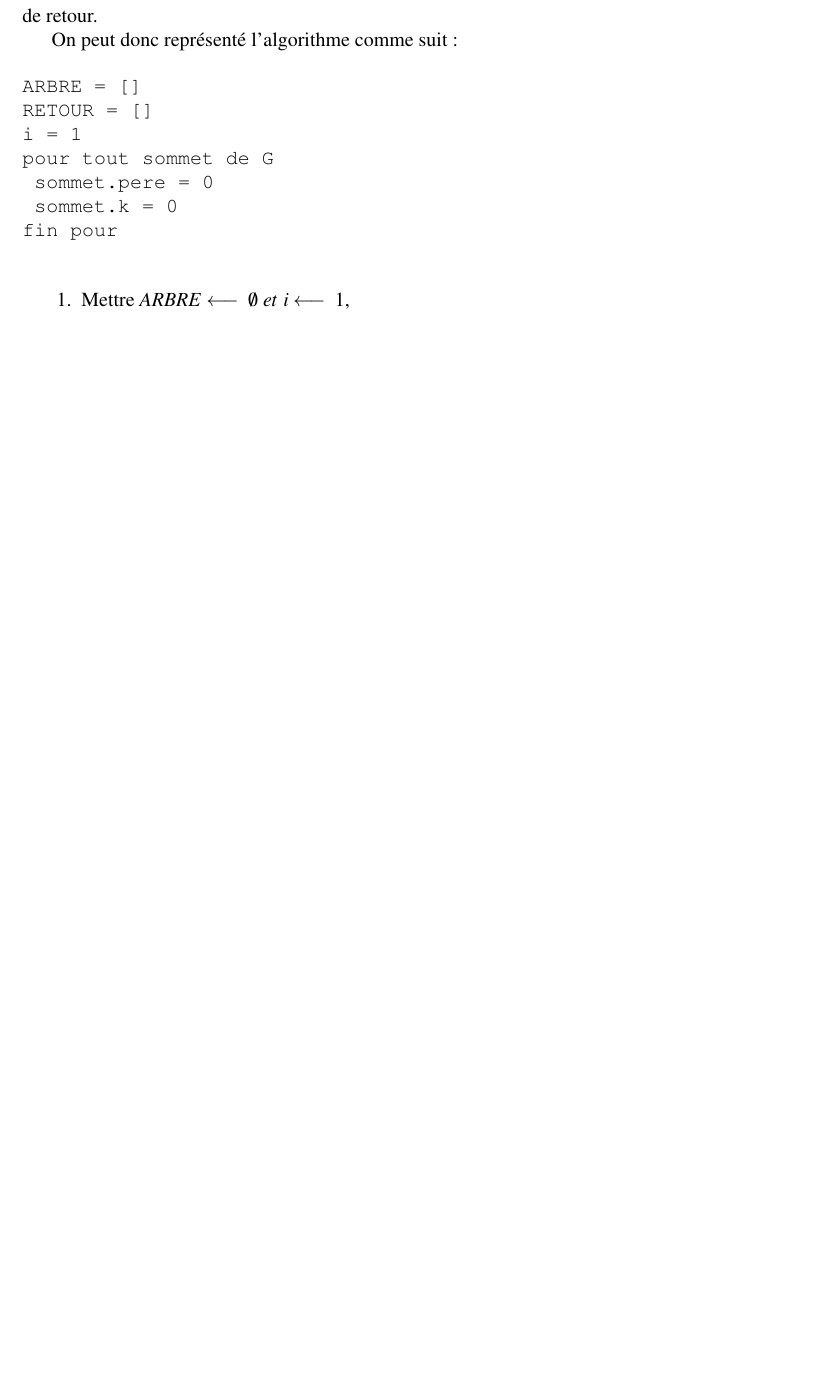
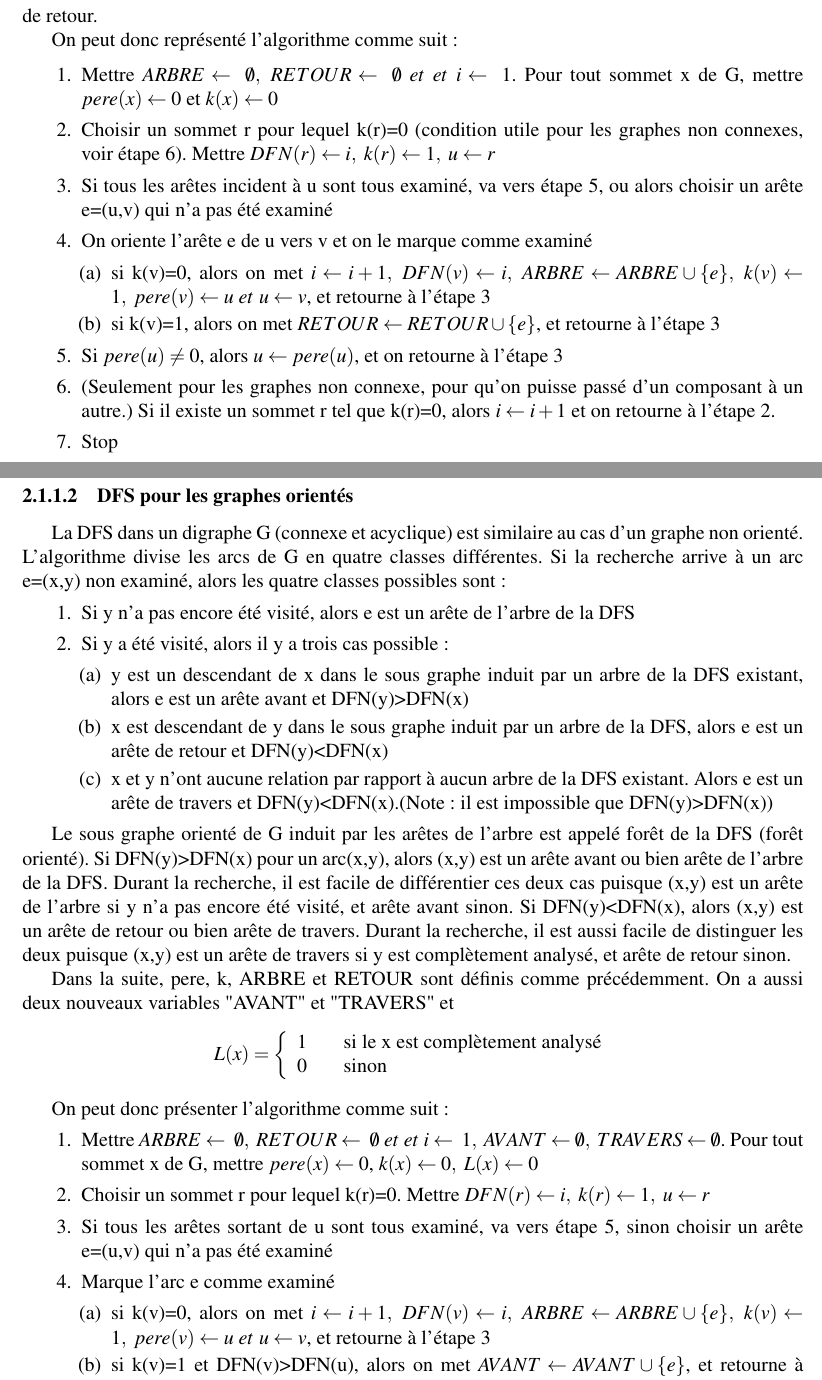
Before and after one commit to mrzdevcore/graph, a LaTeX document (main-graph.tex, which reads algorithm/algo.tex, conf.tex): part of page 11 of 12 before the commit and two parts of pages 11 and 12 of 13 after it, the two joined at a grey line, cut so that both start at the same text, the shorter picture padded with empty space. Compiled offline with pdfLaTeX.

Commit message:
dfs for oriented graph

```diff
--- a/algorithm/algo.tex
+++ b/algorithm/algo.tex
@@ -55,27 +55,97 @@ arêtes orientés de l'arbre et les arêtes de retour.
 
 On peut donc représenté l'algorithme comme suit:
 
+%\renewcommand{\algorithmicforall}{\textbf{pour tout}}
+%\renewcommand{\algorithmicdo}{\textbf{faire}}
+%\renewcommand{\algorithmicif}{\textbf{si}}
+%\renewcommand{\algorithmicthen}{\textbf{alors}}
+
+
 %\begin{algorithm}
 %\caption{Depth First Search: graphe non orienté}
 %\begin{algorithmic}
 %\State $ARBRE \gets \emptyset$
 %\State $RETOUR \gets \emptyset$
+%\State $i \gets 1$
+%\ForAll{sommet dans G}
+%	\State $sommet.pere \gets 0$
+%	\State $sommet.k \gets 0$
+%\EndFor
+%
+%\ForAll{sommet dans G}
+%	\If{ $ sommet.k = 0 $}
+%		\State $i \gets i+1$
+%		\State $sommet.dfn \gets i$
+%		\State $sommet.k\gets 1$
+%		\State $u \gets sommet$
+%		\ForAll{$arête\ non\ examiné\ incident\ à\ sommet$}
+%
+%
+%
+%		\EndFor
+%	\EndIf
+%\EndFor
 %
 %
 %
 %\end{algorithmic}
 %\end{algorithm}
 
-\begin{verbatim}
-ARBRE = []
-RETOUR = []
-i = 1
-pour tout sommet de G
-	sommet.pere = 0
-	sommet.k = 0
-fin pour
+%\begin{verbatim}
+%ARBRE = []
+%RETOUR = []
+%i = 1
+%pour tout sommet de G
+%	sommet.pere = 0
+%	sommet.k = 0
+%fin pour
+%
+%\end{verbatim}
+\begin{enumerate}
+	\item Mettre  $ARBRE \leftarrow\ \emptyset,\ RETOUR \leftarrow\ \emptyset\ et\ et\ i\leftarrow\ 1$. Pour tout sommet x de G, mettre $pere(x)\leftarrow 0$ et $k(x)\leftarrow 0$
+	\item Choisir un sommet r pour lequel k(r)=0 (condition utile pour les graphes non connexes, voir étape 6). Mettre  $DFN(r) \gets i,\ k(r) \gets 1,\ u \gets r$
+	\item Si tous les arêtes incident à u sont tous examiné, va vers étape 5, ou alors choisir un arête e=(u,v) qui n'a pas été examiné
+	\item On oriente l'arête e de u vers v et on le marque comme examiné
+	\begin{enumerate}
+		\item si k(v)=0, alors on met $i \gets i+1,\ DFN(v)\gets i,\ ARBRE\gets ARBRE \cup\{e\},\ k(v)\gets 1,\ pere(v)\gets u\ et\ u\gets v$, et retourne à l'étape 3
+		\item si k(v)=1, alors on met $RETOUR\gets RETOUR\cup\{e\}$, et retourne à l'étape 3
+	\end{enumerate}
+	\item Si $pere(u)\neq 0$, alors $u\gets pere(u)$, et on retourne à l'étape 3
+	\item (Seulement pour les graphes non connexe, pour qu'on puisse passé d'un composant à un autre.) Si il existe un sommet r tel que k(r)=0, alors $i\gets i+1$ et on retourne à l'étape 2.
+	\item Stop
+\end{enumerate}
 
-\end{verbatim}
+
+
+\subsubsection{DFS pour les graphes orientés}
+La DFS dans un digraphe G (connexe et acyclique) est similaire au cas d'un graphe non orienté. L'algorithme divise les arcs de G en quatre classes différentes. Si la recherche arrive à un arc e=(x,y) non examiné, alors les quatre classes possibles sont:
 \begin{enumerate}
-	\item Mettre  $ARBRE \longleftarrow\ \emptyset\ et\ i\longleftarrow\ 1$,
+	\item Si y n'a pas encore été visité, alors e est un arête de l'arbre de la DFS
+	\item Si y a été visité, alors il y a trois cas possible:
+	\begin{enumerate}
+		\item y est un descendant de x dans le sous graphe induit par un arbre de la DFS existant, alors e est un arête avant et DFN(y)>DFN(x)
+		\item  x est descendant de y dans le sous graphe induit par un arbre de la DFS, alors e est un arête de retour et DFN(y)<DFN(x)
+		\item x et y n'ont aucune relation par rapport à aucun arbre de la DFS existant. Alors e est un arête de travers et  DFN(y)<DFN(x).(Note: il est impossible que DFN(y)>DFN(x))
+	\end{enumerate}
 \end{enumerate}
+
+Le sous graphe orienté de G induit par les arêtes de l'arbre est appelé forêt de la DFS (forêt orienté). Si DFN(y)>DFN(x) pour un arc(x,y), alors (x,y) est un arête avant ou bien arête de l'arbre de la DFS.
+Durant la recherche, il est facile de différentier ces deux cas puisque (x,y) est un arête de l'arbre si y n'a pas encore été visité, et arête avant sinon. Si DFN(y)<DFN(x), alors (x,y) est un arête de retour ou bien arête de travers. Durant la recherche, il est aussi facile de distinguer les deux puisque (x,y) est un arête de travers si y est complètement analysé, et arête de retour sinon.
+
+
+Dans la suite, pere, k, ARBRE et RETOUR sont définis comme précédemment. On a aussi deux nouveaux variables "AVANT" et "TRAVERS" et $$L(x)= \left\{
+\begin{array}{l l}
+1 & \quad \text{si le x est complètement analysé}\\
+0 & \quad \text{sinon}
+\end{array} \right. $$
+
+On peut donc présenter l'algorithme comme suit:
+\begin{enumerate}
+	\item Mettre  $ARBRE \leftarrow\ \emptyset,\ RETOUR \leftarrow\ \emptyset\ et\ et\ i\leftarrow\ 1,\ AVANT\gets\emptyset,\ TRAVERS\gets\emptyset$. Pour tout sommet x de G, mettre $pere(x)\leftarrow 0$, $k(x)\leftarrow 0,\ L(x)\gets0$
+	\item Choisir un sommet r pour lequel k(r)=0. Mettre  $DFN(r) \gets i,\ k(r) \gets 1,\ u \gets r$
+	\item Si tous les arêtes sortant de u sont tous examiné, va vers étape 5, sinon  choisir un arête e=(u,v) qui n'a pas été examiné
+	\item Marque l'arc e comme examiné
+	\begin{enumerate}
+		\item si k(v)=0, alors on met $i \gets i+1,\ DFN(v)\gets i,\ ARBRE\gets ARBRE \cup\{e\},\ k(v)\gets 1,\ pere(v)\gets u\ et\ u\gets v$, et retourne à l'étape 3
+		\item si k(v)=1 et DFN(v)>DFN(u), alors on met $AVANT\gets AVANT\cup\{e\}$, et retourne à l'étape 3
+		\item si k(v)=1 et DFN(v)<DFN(u) et L(v)=0, alors on met $RETOUR\gets RETOUR\cup\{e\}$, et retourne à l'étape 3
--- a/conf.tex
+++ b/conf.tex
@@ -2,6 +2,9 @@
 %
 %\usepackage{algorithmicx}
 %
-%\usepackage{algorithm}
-%\usepackage[noend]{algpseudocode}
-%%\usepackage{algorithmic}
+\usepackage{algorithm}
+\usepackage[noend]{algpseudocode}
+%\usepackage{algorithmic}
+
+%nécessaire pour numéroter jusqu'au paragraph
+\setcounter{secnumdepth}{4}
```
Also changed, not shown: algorithm/algo.tex (6 more changed lines).
